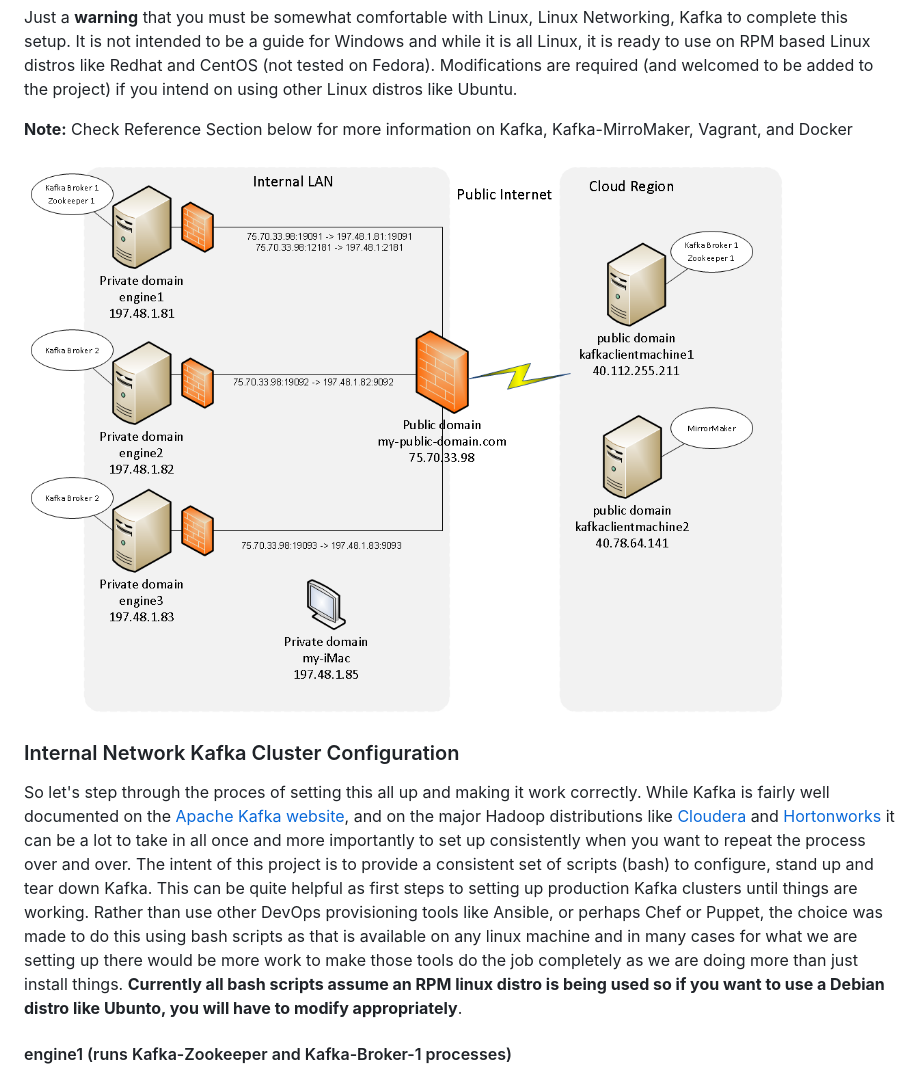
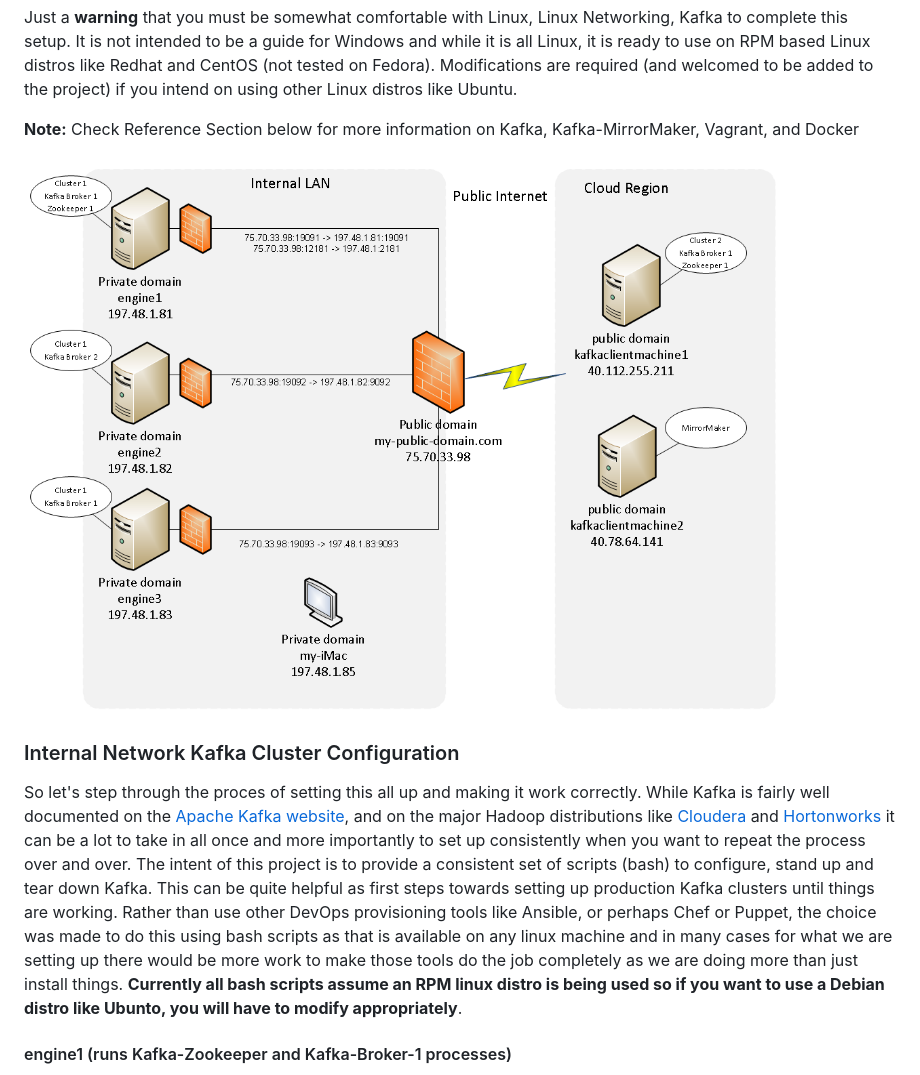
Before and after one commit to petergdoyle/kafka-proxied, a Markdown page: README.md, the part around the change. Rendered like a GitHub page; pictures changed too: kafka_cluster_topology.png.

Commit message:
corrected diagram

```diff
--- a/README.md
+++ b/README.md
@@ -16,12 +16,12 @@ While this configuration is about setting up and configuration kafka on hardware
 
 Just a **warning** that you must be somewhat comfortable with Linux, Linux Networking, Kafka to complete this setup. It is not intended to be a guide for Windows and while it is all Linux, it is ready to use on RPM based Linux distros like Redhat and CentOS (not tested on Fedora). Modifications are required (and welcomed to be added to the project) if you intend on using other Linux distros like Ubuntu.
 
-**Note:** Check Reference Section below for more information on Kafka, Kafka-MirroMaker, Vagrant, and Docker
+**Note:** Check Reference Section below for more information on Kafka, Kafka-MirrorMaker, Vagrant, and Docker
 
 ![Kafka_cluster_topology](kafka_cluster_topology.png)
 
 ### Internal Network Kafka Cluster Configuration
-So let's step through the proces of setting this all up and making it work correctly. While Kafka is fairly well documented on the [Apache Kafka website](https://kafka.apache.org), and on the major Hadoop distributions like [Cloudera](https://www.cloudera.com/documentation/kafka/latest/topics/kafka.html) and [Hortonworks](https://hortonworks.com/apache/kafka/) it can be a lot to take in all once and more importantly to set up consistently when you want to repeat the process over and over. The intent of this project is to provide a consistent set of scripts (bash) to configure, stand up and tear down Kafka. This can be quite helpful as first steps to setting up production Kafka clusters until things are working. Rather than use other DevOps provisioning tools like Ansible, or perhaps Chef or Puppet, the choice was made to do this using bash scripts as that is available on any linux machine and in many cases for what we are setting up there would be more work to make those tools do the job completely as we are doing more than just install things. **Currently all bash scripts assume an RPM linux distro is being used so if you want to use a Debian distro like Ubunto, you will have to modify appropriately**.
+So let's step through the proces of setting this all up and making it work correctly. While Kafka is fairly well documented on the [Apache Kafka website](https://kafka.apache.org), and on the major Hadoop distributions like [Cloudera](https://www.cloudera.com/documentation/kafka/latest/topics/kafka.html) and [Hortonworks](https://hortonworks.com/apache/kafka/) it can be a lot to take in all once and more importantly to set up consistently when you want to repeat the process over and over. The intent of this project is to provide a consistent set of scripts (bash) to configure, stand up and tear down Kafka. This can be quite helpful as first steps towards  setting up production Kafka clusters until things are working. Rather than use other DevOps provisioning tools like Ansible, or perhaps Chef or Puppet, the choice was made to do this using bash scripts as that is available on any linux machine and in many cases for what we are setting up there would be more work to make those tools do the job completely as we are doing more than just install things. **Currently all bash scripts assume an RPM linux distro is being used so if you want to use a Debian distro like Ubunto, you will have to modify appropriately**.
 
 
 #### engine1 (runs Kafka-Zookeeper and Kafka-Broker-1 processes)
```
